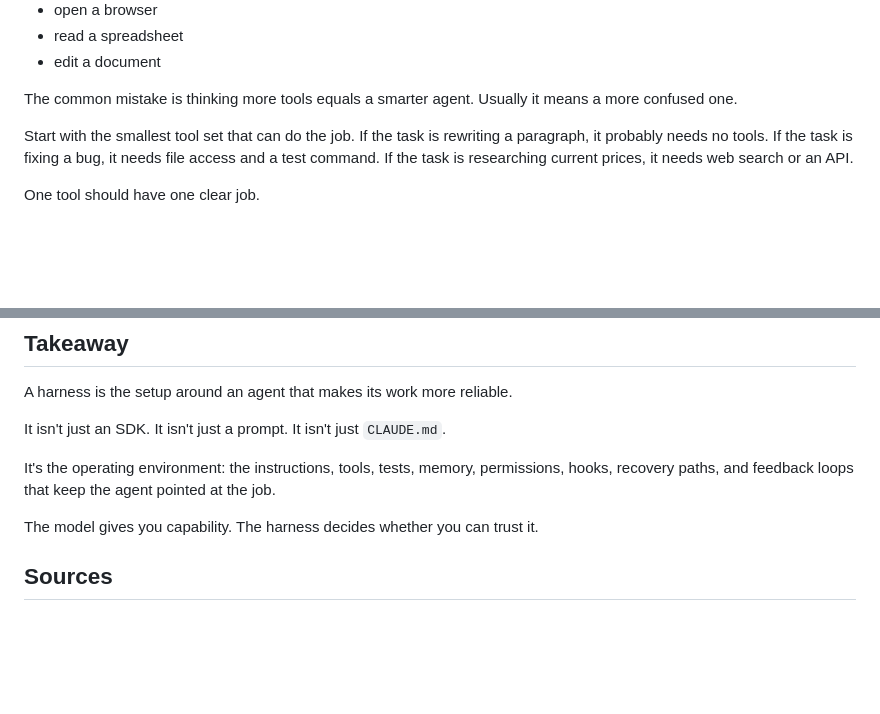
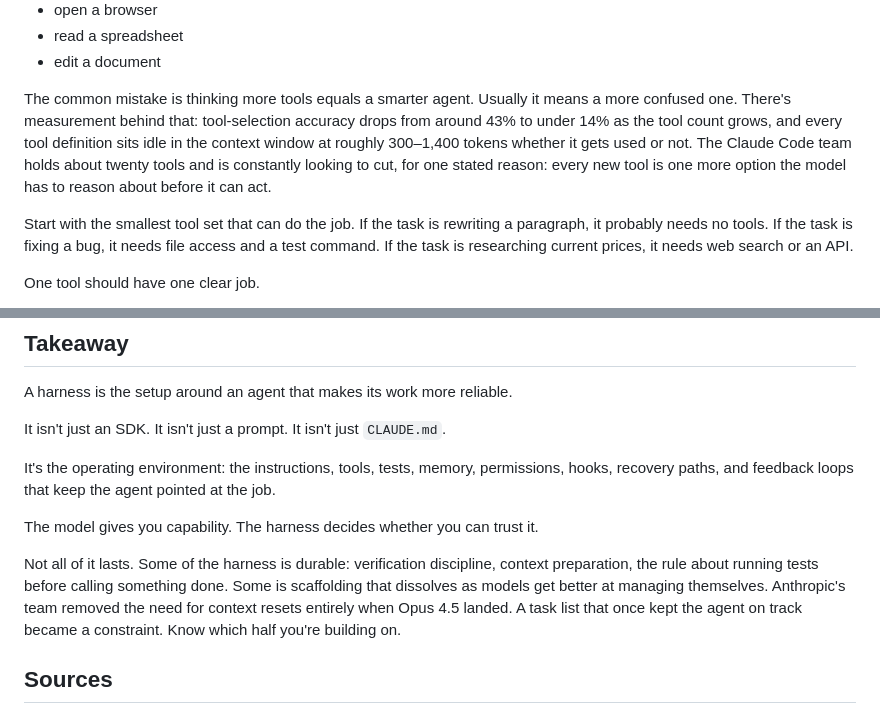
Before and after one commit to cwilkins507/my-portfolio, a Markdown page: src/articles/ai-agent-harness.md, 2 parts joined by grey strips. Drawn GitHub-style; blank space fills up the shorter version.

Commit message:
Add token economics numbers and shelf-life close to ai-agent-harness article
Adds sourced specifics to the 'Where tools fit' section (43%→14% tool-selection
accuracy, 300–1,400 token overhead per tool, Claude Code team's cut-not-add stance)
and a shelf-life paragraph to the Takeaway (durable verification vs. dissolving
scaffolding, grounded in Opus 4.5 removing context resets + task list becoming
a constraint).

Co-Authored-By: Claude Sonnet 4.6 <noreply@anthropic.com>

```diff
--- a/src/articles/ai-agent-harness.md
+++ b/src/articles/ai-agent-harness.md
@@ -316,7 +316,7 @@ They're how the model does things it can't do from text alone:
 - read a spreadsheet
 - edit a document
 
-The common mistake is thinking more tools equals a smarter agent. Usually it means a more confused one.
+The common mistake is thinking more tools equals a smarter agent. Usually it means a more confused one. There's measurement behind that: tool-selection accuracy drops from around 43% to under 14% as the tool count grows, and every tool definition sits idle in the context window at roughly 300–1,400 tokens whether it gets used or not. The Claude Code team holds about twenty tools and is constantly looking to cut, for one stated reason: every new tool is one more option the model has to reason about before it can act.
 
 Start with the smallest tool set that can do the job. If the task is rewriting a paragraph, it probably needs no tools. If the task is fixing a bug, it needs file access and a test command. If the task is researching current prices, it needs web search or an API.
 
@@ -508,6 +508,8 @@ It's the operating environment: the instructions, tools, tests, memory, permissi
 
 The model gives you capability. The harness decides whether you can trust it.
 
+Not all of it lasts. Some of the harness is durable: verification discipline, context preparation, the rule about running tests before calling something done. Some is scaffolding that dissolves as models get better at managing themselves. Anthropic's team removed the need for context resets entirely when Opus 4.5 landed. A task list that once kept the agent on track became a constraint. Know which half you're building on.
+
 ## Sources
 
 - Anthropic, [Manage Claude's memory](https://docs.anthropic.com/en/docs/claude-code/memory)
```
